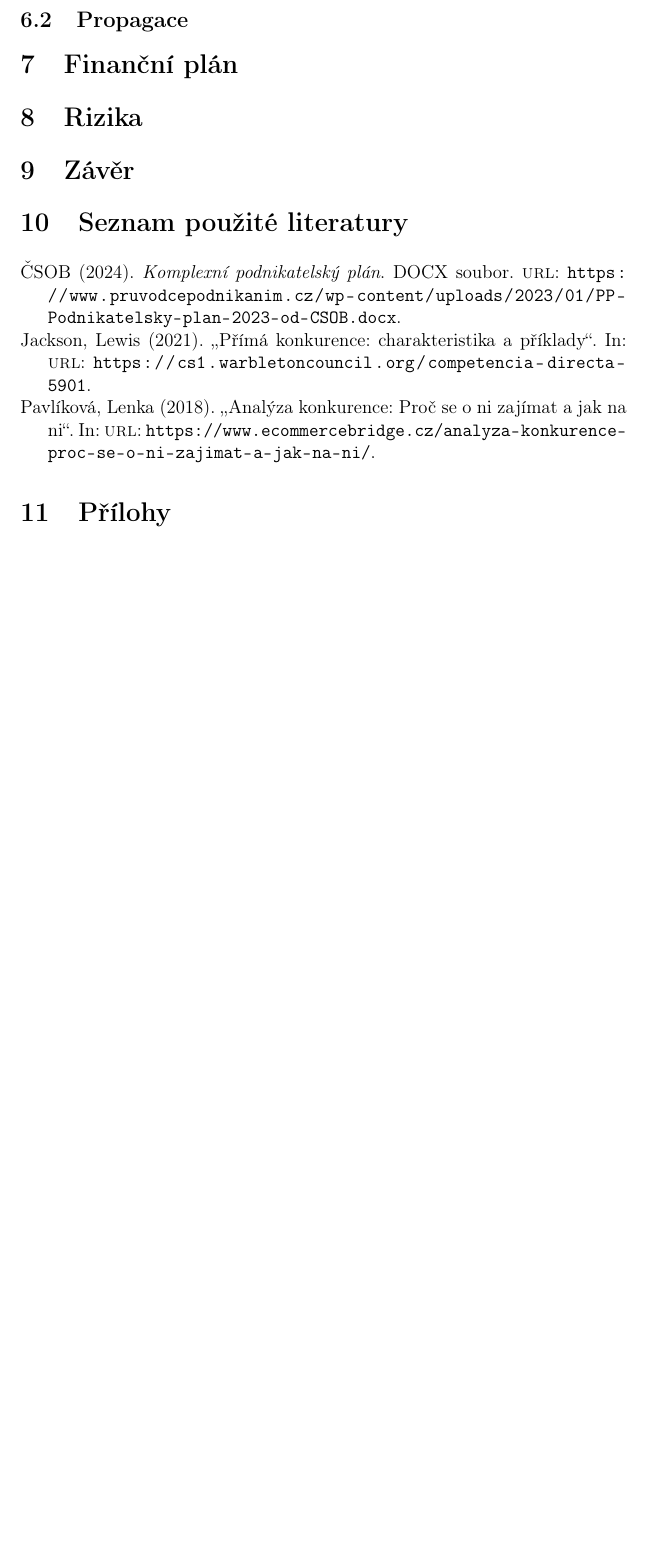
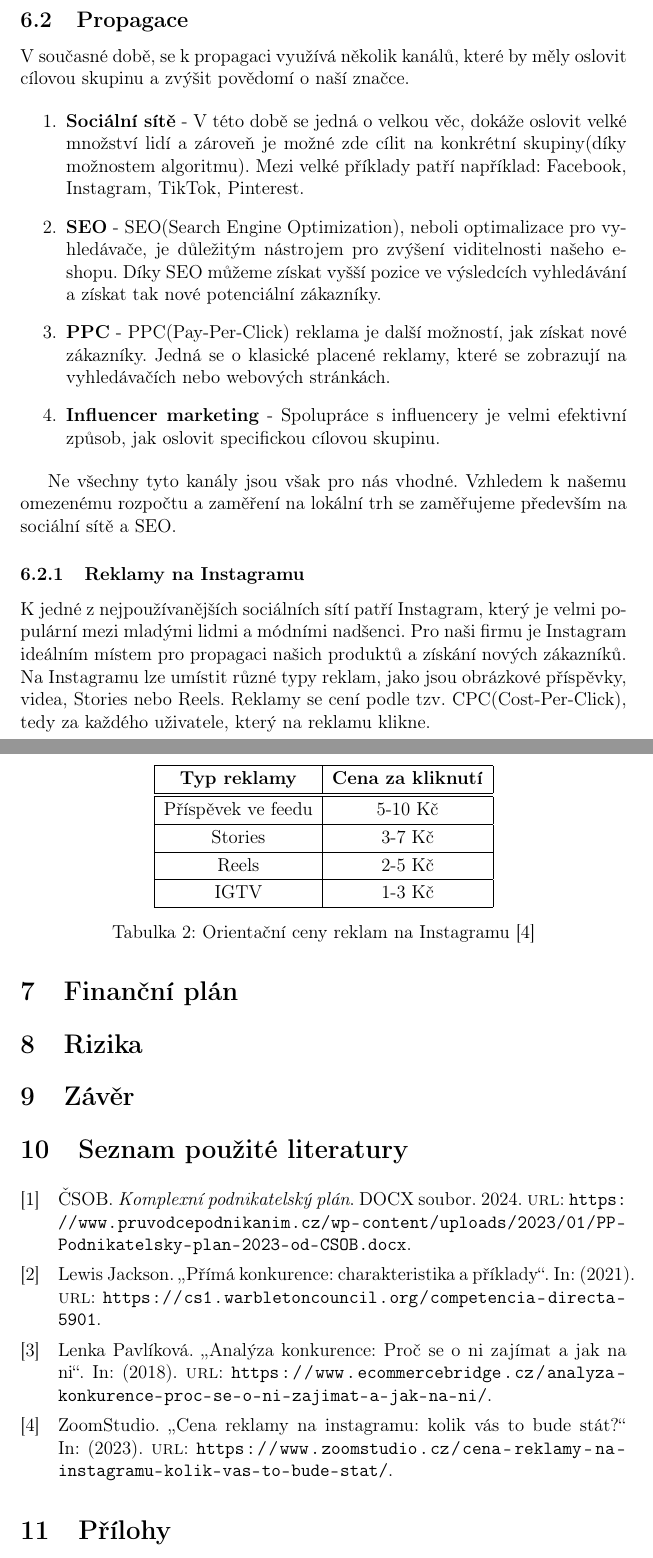
Before and after one commit to KoblizekXD/podnikatelske-zamery, a LaTeX document (podnikatelske_zamery.tex): part of page 16 of 16 before the commit and two parts of pages 16 and 17 of 17 after it, the two joined at a grey line, cut so that both start at the same text, the shorter picture padded with empty space. Compiled offline with pdfLaTeX.

Commit message:
IG Reklamy

```diff
--- a/podnikatelske_zamery.tex
+++ b/podnikatelske_zamery.tex
@@ -8,7 +8,7 @@
 \usepackage{array}
 \usepackage{url}
 \usepackage[czech]{babel}
-\usepackage[backend=biber,style=authoryear]{biblatex}
+\usepackage[backend=biber]{biblatex}
 \usepackage{csquotes}
 \usepackage{amsmath}
 \usepackage[bottom]{footmisc}
@@ -416,3 +418,46 @@ Ceny jsou stanoveny na základě nákladů na výrobu, marže a cenové konkuren
+V současné době, se k propagaci využívá
+několik kanálů, které by měly oslovit cílovou skupinu a zvýšit povědomí o naší značce.
+
+\begin{enumerate}
+  \item \textbf{Sociální sítě} - V této době se jedná o velkou věc,
+  dokáže oslovit velké množství lidí a zároveň je možné zde cílit na konkrétní skupiny(díky možnostem algoritmu).
+  Mezi velké příklady patří například: Facebook, Instagram, TikTok, Pinterest.
+  \item \textbf{SEO} - SEO(Search Engine Optimization), neboli optimalizace pro vyhledávače, je důležitým nástrojem pro zvýšení viditelnosti našeho e-shopu.
+  Díky SEO můžeme získat vyšší pozice ve výsledcích vyhledávání a získat tak nové potenciální zákazníky.
+  \item \textbf{PPC} - PPC(Pay-Per-Click) reklama je další možností, jak získat nové zákazníky.
+  Jedná se o klasické placené reklamy, které se zobrazují na vyhledávačích nebo webových stránkách.
+  \item \textbf{Influencer marketing} - Spolupráce s influencery je velmi efektivní způsob, jak oslovit specifickou cílovou skupinu.
+\end{enumerate}
+
+Ne všechny tyto kanály jsou však pro nás vhodné. Vzhledem k našemu omezenému rozpočtu a zaměření na lokální trh se zaměřujeme především na sociální sítě a SEO.
+
+\subsubsection{Reklamy na Instagramu}
+
+K jedné z nejpoužívanějších sociálních sítí patří Instagram, který je velmi populární mezi mladými lidmi a módními nadšenci.
+Pro naši firmu je Instagram ideálním místem pro propagaci našich produktů a získání nových zákazníků.
+Na Instagramu lze umístit různé typy reklam, jako jsou obrázkové příspěvky, videa, Stories nebo Reels.
+Reklamy se cení podle tzv. CPC(Cost-Per-Click), tedy za každého uživatele, který na reklamu klikne.
+
+\pagebreak
+
+\begin{table}
+  \centering
+  \begin{tabular}{ |c|c| }
+    \hline
+    \textbf{Typ reklamy} & \textbf{Cena za kliknutí} \\
+    \hline
+    \hline
+    Příspěvek ve feedu & 5-10 Kč \\
+    \hline
+    Stories & 3-7 Kč \\
+    \hline
+    Reels & 2-5 Kč \\
+    \hline
+    IGTV & 1-3 Kč \\
+    \hline
+  \end{tabular}
+  \caption{Orientační ceny reklam na Instagramu \cite{reklamy-ig-zoomstudio}}
+\end{table}
 
 \section{Finanční plán}
 \section{Rizika}
```
Also changed, not shown: zdroje.bib (+8 -0 lines), podnikatelske_zamery.pdf, podnikatelske_zamery.tex (4 more changed lines), 1 other file.
